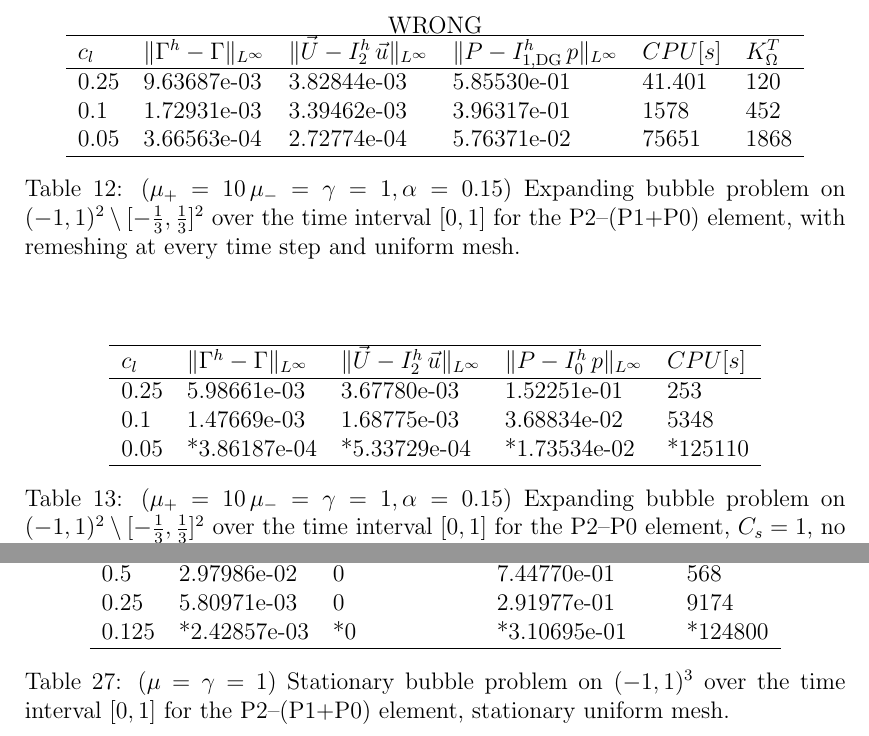
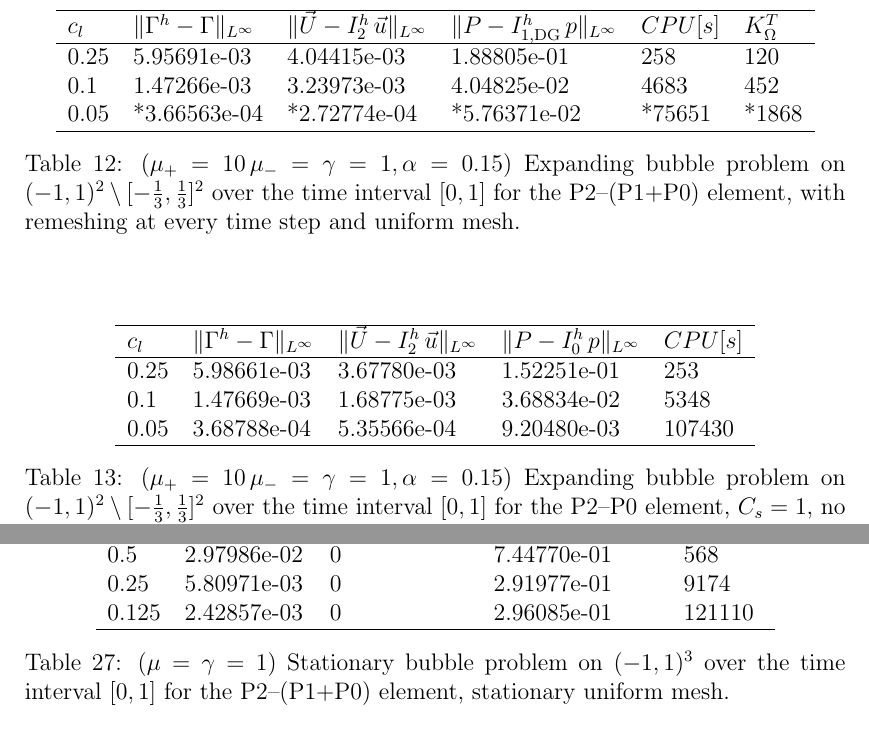
Before and after one commit to magnese/reports, a LaTeX paper (stokes/stokes.tex): two parts of pages 27 and 33 of 39, joined at a grey line, cut at the place of the change. Compiled offline with pdfLaTeX.

Commit message:
fixed some more results

```diff
--- a/stokes/stokes.tex
+++ b/stokes/stokes.tex
@@ -1079,14 +1079,13 @@ $c_l$ & $\errorXx$ & $\LerrorUu2$ & $\errorUu2$ & $\LerrorPp1$ & $\errorPp1$ & $
 
 \begin{table*}
  \center
- WRONG
 \begin{tabular}{llHlHllll}
 \hline
-$c_l$ & $\errorXx$ & $\LerrorUu2$ & $\errorUu2$ & $\LerrorPp{1,\rm{DG}}$ & $\errorPp{1,\rm{DG}}$ & $CPU[s]$ & $K_\Omega^T$\\
+$c_l$ & $\errorXx$ & $\LerrorUu2$ & $\errorUu2$ & $\LerrorPp$ & $\errorPp{1,\rm{DG}}$ & $CPU[s]$ & $K_\Omega^T$\\
 \hline
-0.25 & 9.63687e-03 & 9.25039e-04 & 3.82844e-03 & 1.46701e-01 & 5.85530e-01 & 41.401 & 120\\
-0.1 & 1.72931e-03 & 2.47559e-04 & 3.39462e-03 & 2.60172e-02 & 3.96317e-01 & 1578 & 452\\
-0.05 & 3.66563e-04 & 2.35009e-05 & 2.72774e-04 & 3.77802e-03 & 5.76371e-02 & 75651 & 1868\\
+0.25 & 5.95691e-03 & 9.03377e-04 & 4.04415e-03 & 4.44634e-01 & 1.88805e-01 & 258 & 120\\
+0.1 & 1.47266e-03 & 2.41766e-04 & 3.23973e-03 & 2.14906e-01 & 4.04825e-02 & 4683 & 452\\
+0.05 & *3.66563e-04 & *2.35009e-05 & *2.72774e-04 & *3.77802e-03 & *5.76371e-02 & *75651 & *1868\\
 \hline
 \end{tabular}
 \caption{($\mu_+ = 10\,\mu_- = \gamma = 1,\alpha = 0.15$) Expanding bubble problem on $(-1,1)^2\setminus[-\frac{1}{3},\frac{1}{3}]^2$ over the time interval $[0,1]$ for the P2--(P1+P0) element, with remeshing at every time step and uniform mesh.}
@@ -1102,7 +1101,7 @@ $c_l$ & $\errorXx$ & $\LerrorUu2$ & $\errorUu2$ & $\LerrorPp$ & $\errorPp0$ & $C
 \hline
 0.25 & 5.98661e-03 & 8.42552e-04 & 3.67780e-03 & 4.17354e-01 & 1.52251e-01 & 253\\
 0.1 & 1.47669e-03 & 3.40092e-04 & 1.68775e-03 & 2.29737e-01 & 3.68834e-02 & 5348\\
-0.05 & *3.86187e-04 & *8.68664e-05 & *5.33729e-04 & *4.12034e-03 & *1.73534e-02 & *125110\\
+0.05 & 3.68788e-04 & 8.66196e-05 & 5.35566e-04 & 1.05960e-01 & 9.20480e-03 & 107430\\
 \hline
 \end{tabular}
 \caption{($\mu_+ = 10\,\mu_- = \gamma = 1,\alpha = 0.15$) Expanding bubble problem on $(-1,1)^2\setminus[-\frac{1}{3},\frac{1}{3}]^2$ over the time interval $[0,1]$ for the P2--P0 element, $C_s=1$, no remeshing and uniform mesh.}
@@ -1415,7 +1414,7 @@ $c_l$ & $\errorXx$ & $\LerrorUu2$ & $\errorUu2$ & $\LerrorPp$ & $\errorPp{1,\rm{
 \hline
 0.5 & 2.97986e-02 & 0 & 0 & 1.65749e+00 & 7.44770e-01 & 568\\
 0.25 & 5.80971e-03 & 0 & 0 & 7.15353e-01 & 2.91977e-01 & 9174\\
-0.125 & *2.42857e-03 & *0 & *0 & *3.23297e-02 & *3.10695e-01 & *124800\\
+0.125 & 2.42857e-03 & 0 & 0 &  3.59181e-01 & 2.96085e-01 & 121110\\
 \hline
 \end{tabular}
 \caption{($\mu=\gamma=1$) Stationary bubble problem on $(-1,1)^3$ over the time interval $[0,1]$ for the P2--(P1+P0) element, stationary uniform mesh.}
```
Also changed, not shown: stokes/fitted_stokes.tex (+11 -11 lines).
